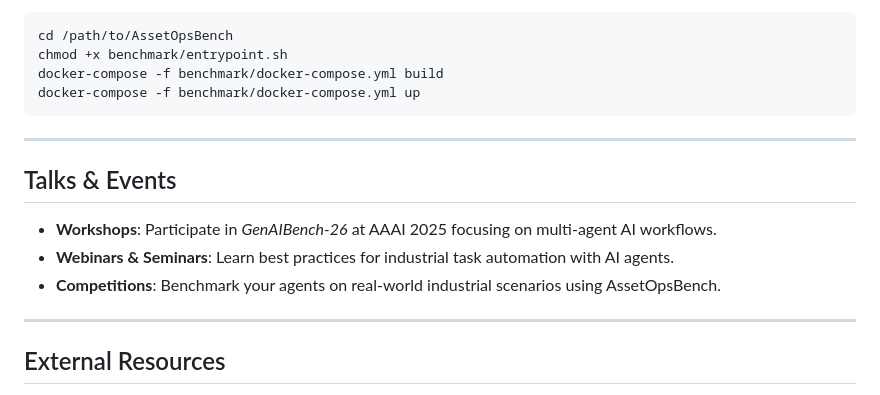
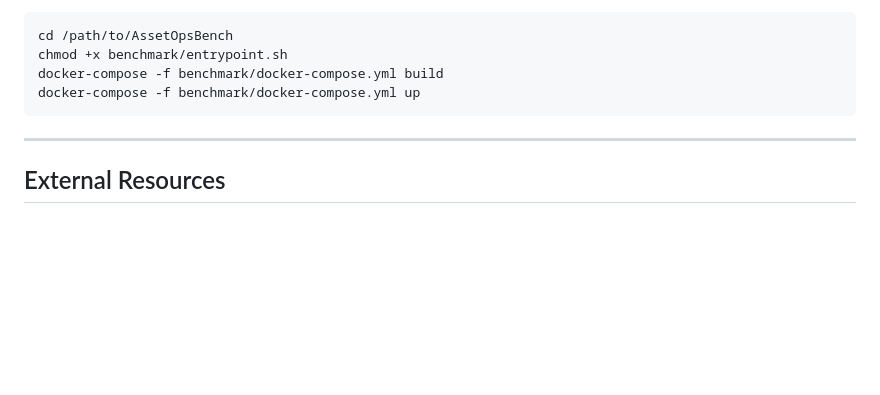
Before and after one commit to supminal/AssetOpsBench, a Markdown page: README.md, the part around the change. GitHub-like rendering; blank space fills up the shorter version.

```diff
--- a/README.md
+++ b/README.md
@@ -116,13 +116,6 @@ docker-compose -f benchmark/docker-compose.yml up
 
 ---
 
-## Talks & Events
-- **Workshops**: Participate in *GenAIBench-26* at AAAI 2025 focusing on multi-agent AI workflows.
-- **Webinars & Seminars**: Learn best practices for industrial task automation with AI agents.
-- **Competitions**: Benchmark your agents on real-world industrial scenarios using AssetOpsBench.
-
----
-
 ## External Resources
 - 📄 **Paper**: [AssetOpsBench: Benchmarking AI Agents for Industrial Asset Operations](https://arxiv.org/pdf/2506.03828)
 - 🤗 **HuggingFace**: [Scenario & Model Hub](https://huggingface.co/papers/2506.03828)
```
